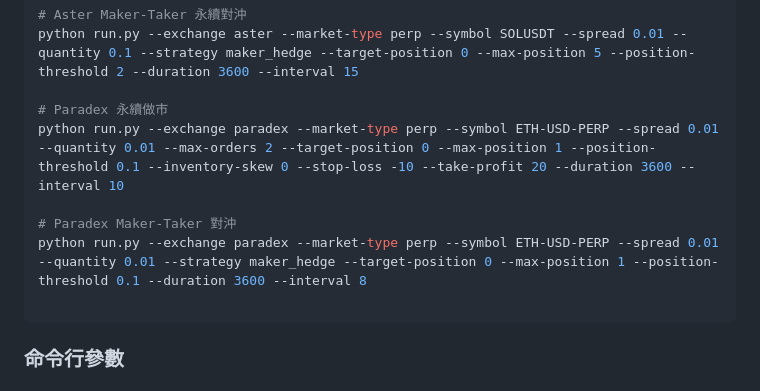
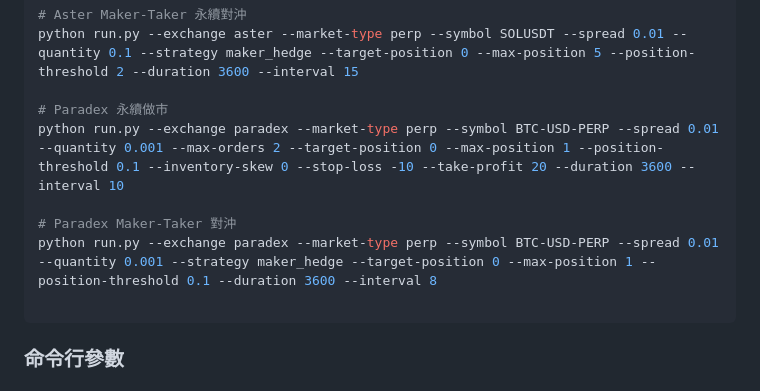
Before and after one commit to yanowo/Backpack-MM-Simple, a Markdown page: README.md, the part around the change. Rendered like a GitHub page.

````diff
--- a/README.md
+++ b/README.md
@@ -146,10 +146,10 @@ python run.py --exchange aster --market-type perp --symbol SOLUSDT --spread 0.01
 python run.py --exchange aster --market-type perp --symbol SOLUSDT --spread 0.01 --quantity 0.1 --strategy maker_hedge --target-position 0 --max-position 5 --position-threshold 2 --duration 3600 --interval 15
 
 # Paradex 永續做市
-python run.py --exchange paradex --market-type perp --symbol ETH-USD-PERP --spread 0.01 --quantity 0.01 --max-orders 2 --target-position 0 --max-position 1 --position-threshold 0.1 --inventory-skew 0 --stop-loss -10 --take-profit 20 --duration 3600 --interval 10
+python run.py --exchange paradex --market-type perp --symbol BTC-USD-PERP --spread 0.01 --quantity 0.001 --max-orders 2 --target-position 0 --max-position 1 --position-threshold 0.1 --inventory-skew 0 --stop-loss -10 --take-profit 20 --duration 3600 --interval 10
 
 # Paradex Maker-Taker 對沖
-python run.py --exchange paradex --market-type perp --symbol ETH-USD-PERP --spread 0.01 --quantity 0.01 --strategy maker_hedge --target-position 0 --max-position 1 --position-threshold 0.1 --duration 3600 --interval 8
+python run.py --exchange paradex --market-type perp --symbol BTC-USD-PERP --spread 0.01 --quantity 0.001 --strategy maker_hedge --target-position 0 --max-position 1 --position-threshold 0.1 --duration 3600 --interval 8
 
 ```
 
````
